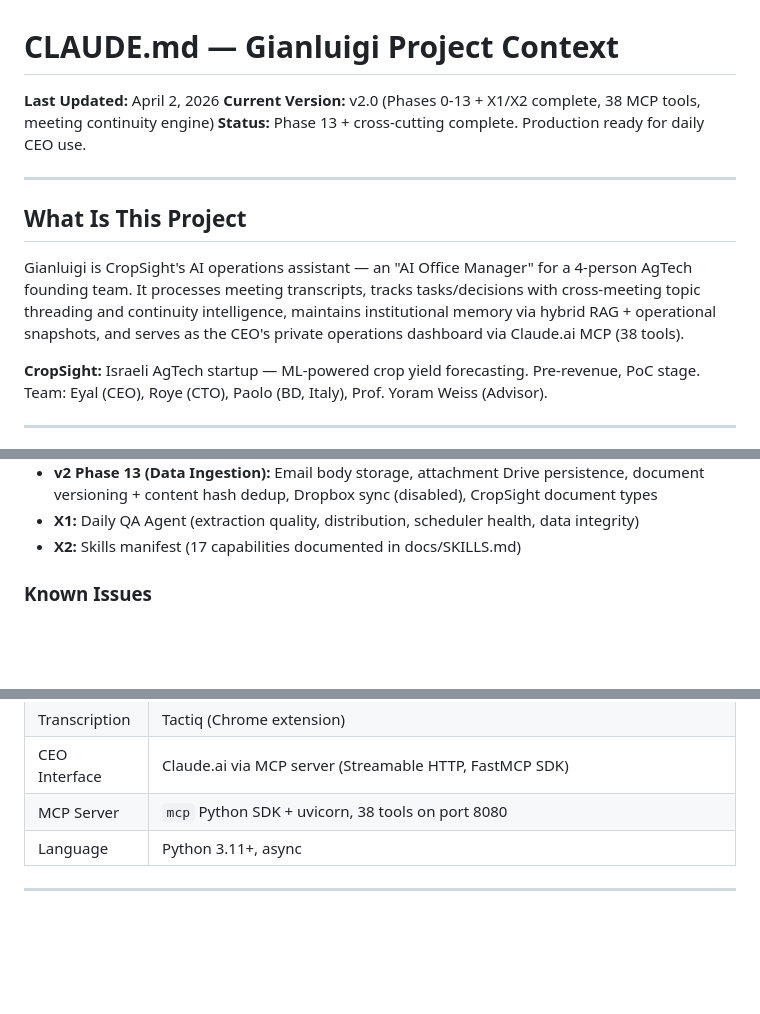
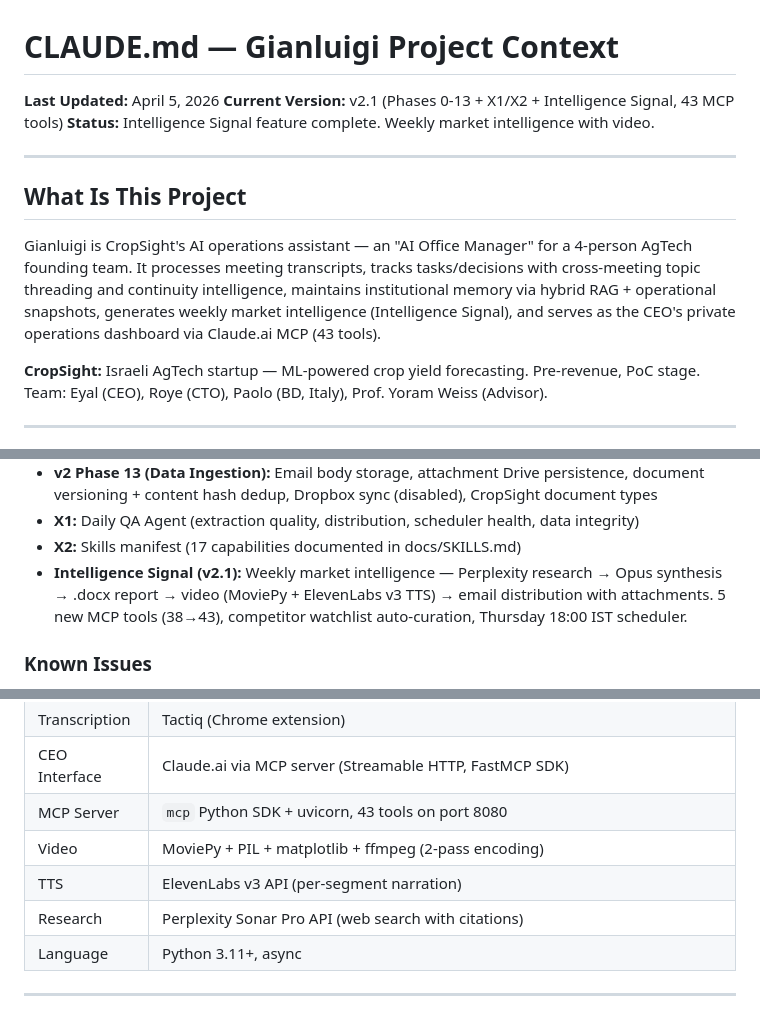
Before and after one commit to Eyalz111/Gianluigi-Cropsight, a Markdown page: CLAUDE.md, 3 parts joined by grey strips. Drawn GitHub-style; blank space fills up the shorter version.

Commit message:
Update CLAUDE.md for v2.1 — Intelligence Signal feature (43 MCP tools)
Co-Authored-By: Claude Opus 4.6 (1M context) <noreply@anthropic.com>

```diff
--- a/CLAUDE.md
+++ b/CLAUDE.md
@@ -1,14 +1,14 @@
 # CLAUDE.md — Gianluigi Project Context
 
-**Last Updated:** April 2, 2026
-**Current Version:** v2.0 (Phases 0-13 + X1/X2 complete, 38 MCP tools, meeting continuity engine)
-**Status:** Phase 13 + cross-cutting complete. Production ready for daily CEO use.
+**Last Updated:** April 5, 2026
+**Current Version:** v2.1 (Phases 0-13 + X1/X2 + Intelligence Signal, 43 MCP tools)
+**Status:** Intelligence Signal feature complete. Weekly market intelligence with video.
 
 ---
 
 ## What Is This Project
 
-Gianluigi is CropSight's AI operations assistant — an "AI Office Manager" for a 4-person AgTech founding team. It processes meeting transcripts, tracks tasks/decisions with cross-meeting topic threading and continuity intelligence, maintains institutional memory via hybrid RAG + operational snapshots, and serves as the CEO's private operations dashboard via Claude.ai MCP (38 tools).
+Gianluigi is CropSight's AI operations assistant — an "AI Office Manager" for a 4-person AgTech founding team. It processes meeting transcripts, tracks tasks/decisions with cross-meeting topic threading and continuity intelligence, maintains institutional memory via hybrid RAG + operational snapshots, generates weekly market intelligence (Intelligence Signal), and serves as the CEO's private operations dashboard via Claude.ai MCP (43 tools).
 
 **CropSight:** Israeli AgTech startup — ML-powered crop yield forecasting. Pre-revenue, PoC stage. Team: Eyal (CEO), Roye (CTO), Paolo (BD, Italy), Prof. Yoram Weiss (Advisor).
 
@@ -49,6 +49,7 @@ Gianluigi is CropSight's AI operations assistant — an "AI Office Manager" for
 - **v2 Phase 13 (Data Ingestion):** Email body storage, attachment Drive persistence, document versioning + content hash dedup, Dropbox sync (disabled), CropSight document types
 - **X1:** Daily QA Agent (extraction quality, distribution, scheduler health, data integrity)
 - **X2:** Skills manifest (17 capabilities documented in docs/SKILLS.md)
+- **Intelligence Signal (v2.1):** Weekly market intelligence — Perplexity research → Opus synthesis → .docx report → video (MoviePy + ElevenLabs v3 TTS) → email distribution with attachments. 5 new MCP tools (38→43), competitor watchlist auto-curation, Thursday 18:00 IST scheduler.
 
 ### Known Issues
 - Email dedup edge cases: forwarded threads may not deduplicate perfectly at low volume
@@ -139,7 +140,10 @@ Claude.ai mixes MCP tool results with its own conversation memory. MCP `instruct
 | Hosting | Google Cloud Run (europe-west1) |
 | Transcription | Tactiq (Chrome extension) |
 | CEO Interface | Claude.ai via MCP server (Streamable HTTP, FastMCP SDK) |
-| MCP Server | `mcp` Python SDK + uvicorn, 38 tools on port 8080 |
+| MCP Server | `mcp` Python SDK + uvicorn, 43 tools on port 8080 |
+| Video | MoviePy + PIL + matplotlib + ffmpeg (2-pass encoding) |
+| TTS | ElevenLabs v3 API (per-segment narration) |
+| Research | Perplexity Sonar Pro API (web search with citations) |
 | Language | Python 3.11+, async |
 
 ---
```
